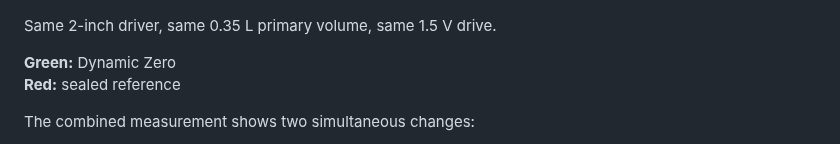
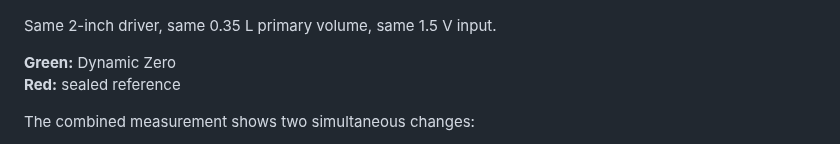
Before and after one commit to DeltaSignum/Dynamic-Zero, a Markdown page: README.md, the part around the change. Rendered like a GitHub page.

```diff
--- a/README.md
+++ b/README.md
@@ -69,7 +69,7 @@ Outdoor measurements (open air, Tenerife) show consistent results.*
 
 ![DZ vs. sealed box](images/dz_vs_sealed_spl_impdc.jpg)
 
-Same 2-inch driver, same 0.35 L primary volume, same 1.5 V drive.
+Same 2-inch driver, same 0.35 L primary volume, same 1.5 V input.
 
 **Green:** Dynamic Zero\
 **Red:** sealed reference
```
